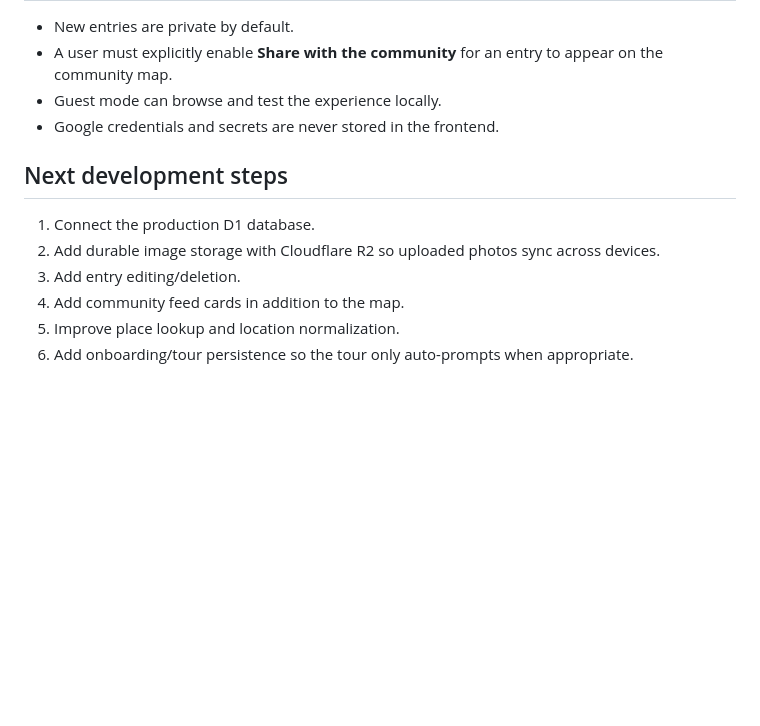
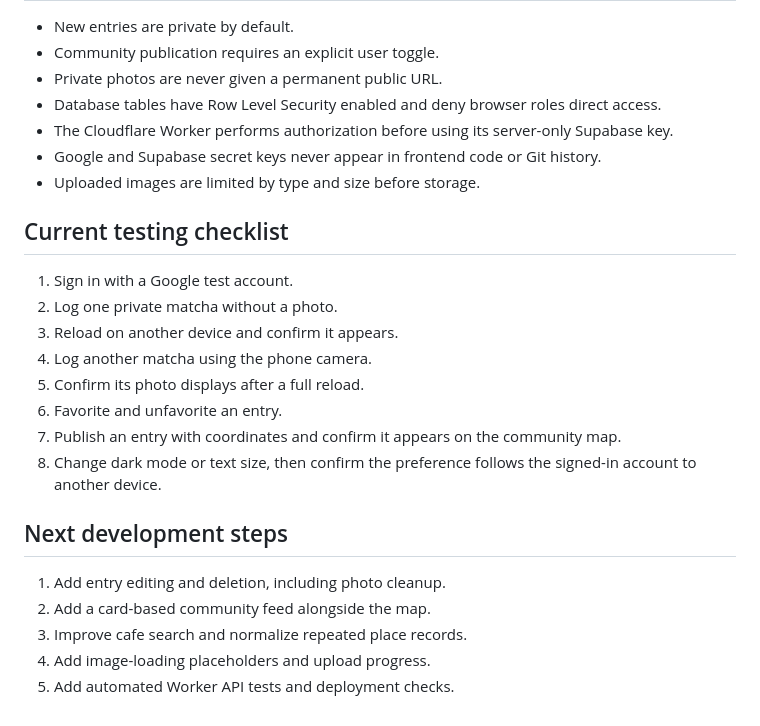
Before and after one commit to Tweaver347/StrawberryMatchaTracker, a Markdown page: README.md, the part around one of its changes. Drawn GitHub-style; blank space fills up the shorter version.

```diff
--- a/README.md
+++ b/README.md
@@ -102,14 +151,27 @@ npm run deploy
 
 - New entries are private by default.
-- A user must explicitly enable **Share with the community** for an entry to appear on the community map.
-- Guest mode can browse and test the experience locally.
-- Google credentials and secrets are never stored in the frontend.
+- Community publication requires an explicit user toggle.
+- Private photos are never given a permanent public URL.
+- Database tables have Row Level Security enabled and deny browser roles direct access.
+- The Cloudflare Worker performs authorization before using its server-only Supabase key.
+- Google and Supabase secret keys never appear in frontend code or Git history.
+- Uploaded images are limited by type and size before storage.
+
+## Current testing checklist
+
+1. Sign in with a Google test account.
+2. Log one private matcha without a photo.
+3. Reload on another device and confirm it appears.
+4. Log another matcha using the phone camera.
+5. Confirm its photo displays after a full reload.
+6. Favorite and unfavorite an entry.
+7. Publish an entry with coordinates and confirm it appears on the community map.
+8. Change dark mode or text size, then confirm the preference follows the signed-in account to another device.
 
 ## Next development steps
 
-1. Connect the production D1 database.
-2. Add durable image storage with Cloudflare R2 so uploaded photos sync across devices.
-3. Add entry editing/deletion.
-4. Add community feed cards in addition to the map.
-5. Improve place lookup and location normalization.
-6. Add onboarding/tour persistence so the tour only auto-prompts when appropriate.
+1. Add entry editing and deletion, including photo cleanup.
+2. Add a card-based community feed alongside the map.
+3. Improve cafe search and normalize repeated place records.
+4. Add image-loading placeholders and upload progress.
+5. Add automated Worker API tests and deployment checks.
```
Also changed, not shown: other parts of README.md (+86 -37 lines).
